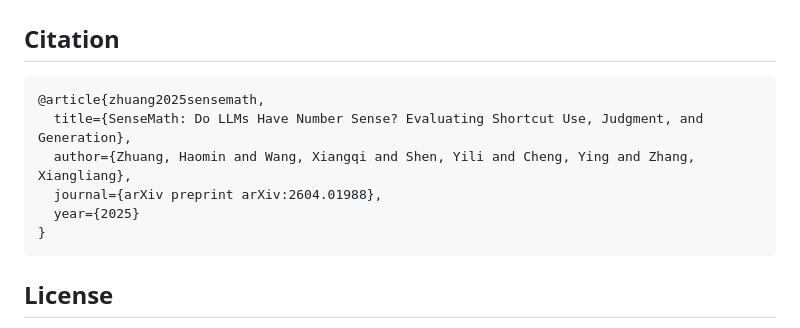
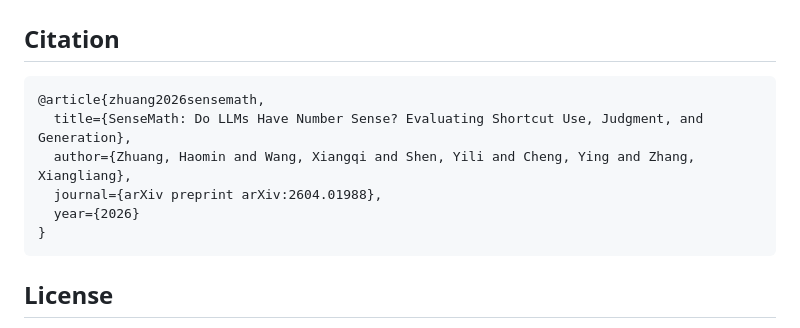
Before and after one commit to zhmzm/SenseMath, a Markdown page: README.md, the part around the change. Drawn GitHub-style.

````diff
--- a/README.md
+++ b/README.md
@@ -134,11 +134,11 @@ SenseMath/
 ## Citation
 
 ```bibtex
-@article{zhuang2025sensemath,
+@article{zhuang2026sensemath,
   title={SenseMath: Do LLMs Have Number Sense? Evaluating Shortcut Use, Judgment, and Generation},
   author={Zhuang, Haomin and Wang, Xiangqi and Shen, Yili and Cheng, Ying and Zhang, Xiangliang},
   journal={arXiv preprint arXiv:2604.01988},
-  year={2025}
+  year={2026}
 }
 ```
 
````
